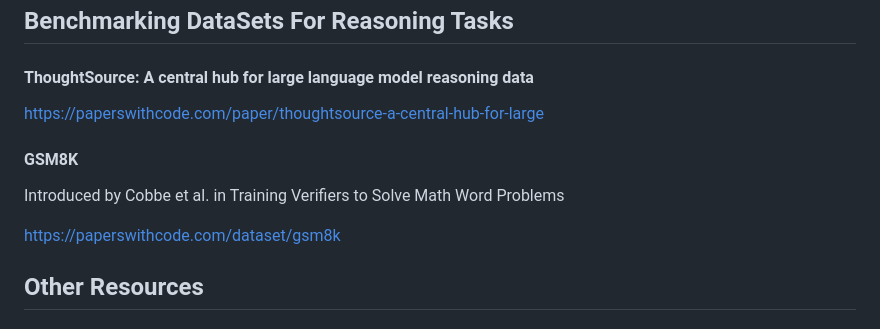
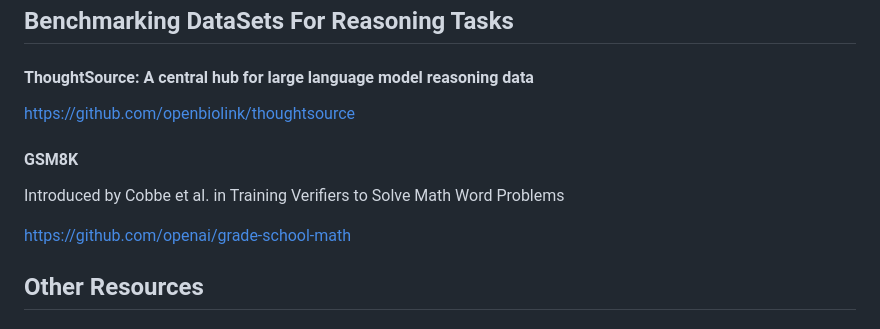
Before and after one commit to anon2014/LLM-Reasoning, a Markdown page: README.md, the part around the change. Rendered like a GitHub page.

```diff
--- a/README.md
+++ b/README.md
@@ -88,12 +88,12 @@ arxiv May 2022 [Paper] (https://arxiv.org/pdf/2205.00445.pdf)
 
 #### ThoughtSource: A central hub for large language model reasoning data
 
-https://paperswithcode.com/paper/thoughtsource-a-central-hub-for-large
+https://github.com/openbiolink/thoughtsource
 
 #### GSM8K
 Introduced by Cobbe et al. in Training Verifiers to Solve Math Word Problems
 
-https://paperswithcode.com/dataset/gsm8k
+https://github.com/openai/grade-school-math
 
 ## Other Resources
 
```
